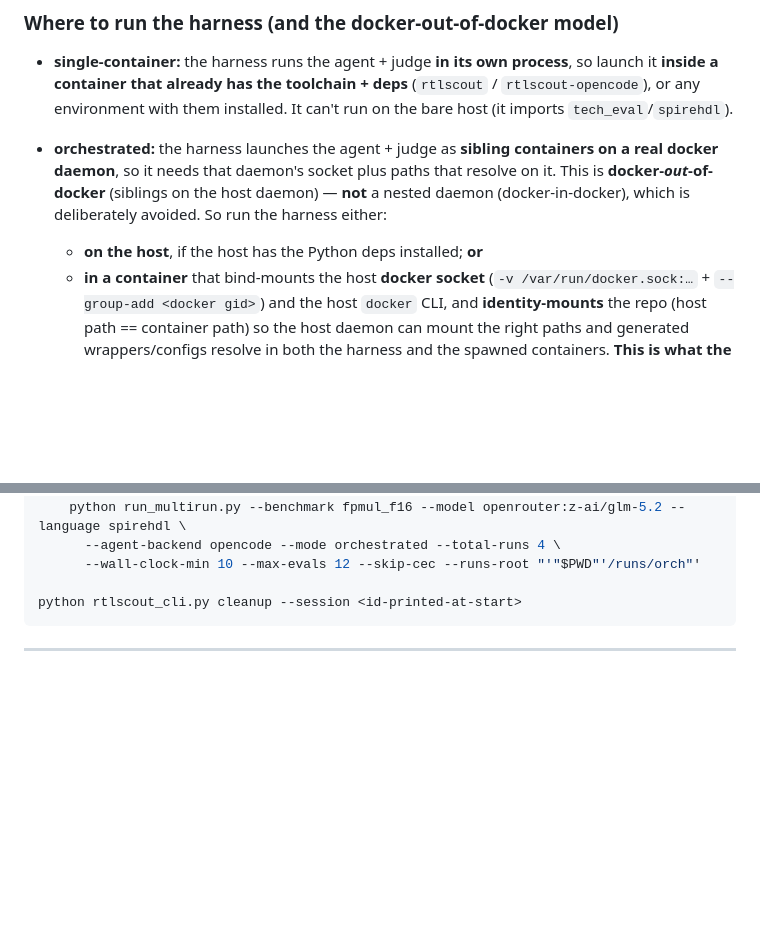
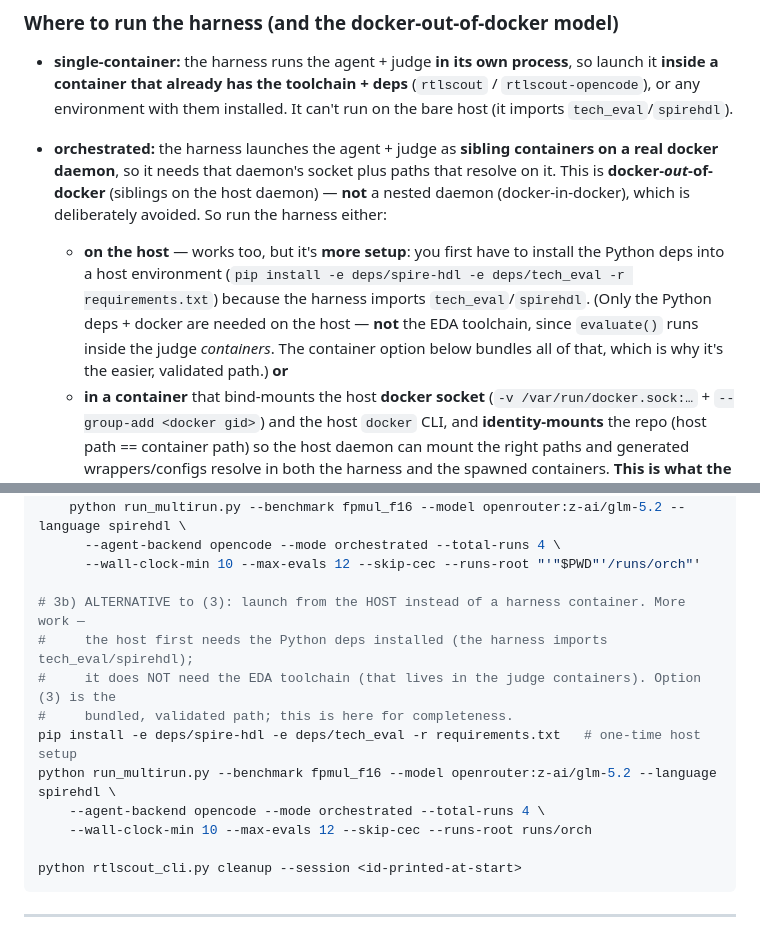
Before and after one commit to huawei-csl/rtlscout, a Markdown page: README_orchestration.md, 2 parts joined by grey strips. GitHub-like rendering; blank space fills up the shorter version.

Commit message:
docs: add bare-host orchestrated launch option (flagged as more setup work)
Document the host-side alternative to the container harness: install the Python deps
first (the harness imports tech_eval/spirehdl); the host needs deps + docker but NOT the
EDA toolchain (that runs in the judge containers). Notes the container path is the
bundled, validated one.

Co-Authored-By: Claude Opus 4.8 <noreply@anthropic.com>

````diff
--- a/README_orchestration.md
+++ b/README_orchestration.md
@@ -273,7 +273,12 @@ flowchart TD
   docker daemon**, so it needs that daemon's socket plus paths that resolve on it. This is
   **docker-*out*-of-docker** (siblings on the host daemon) — **not** a nested daemon
   (docker-in-docker), which is deliberately avoided. So run the harness either:
-  - **on the host**, if the host has the Python deps installed; **or**
+  - **on the host** — works too, but it's **more setup**: you first have to install the Python
+    deps into a host environment (`pip install -e deps/spire-hdl -e deps/tech_eval -r
+    requirements.txt`) because the harness imports `tech_eval`/`spirehdl`. (Only the Python
+    deps + docker are needed on the host — **not** the EDA toolchain, since `evaluate()` runs
+    inside the judge *containers*. The container option below bundles all of that, which is why
+    it's the easier, validated path.) **or**
   - **in a container** that bind-mounts the host **docker socket** (`-v
     /var/run/docker.sock:…` + `--group-add <docker gid>`) and the host `docker` CLI, and
     **identity-mounts** the repo (host path == container path) so the host daemon can mount
@@ -312,6 +317,15 @@ docker run --rm -v "$PWD:$PWD" -v /usr/bin/docker:/usr/bin/docker:ro \
       --agent-backend opencode --mode orchestrated --total-runs 4 \
       --wall-clock-min 10 --max-evals 12 --skip-cec --runs-root "'"$PWD"'/runs/orch"'
 
+# 3b) ALTERNATIVE to (3): launch from the HOST instead of a harness container. More work —
+#     the host first needs the Python deps installed (the harness imports tech_eval/spirehdl);
+#     it does NOT need the EDA toolchain (that lives in the judge containers). Option (3) is the
+#     bundled, validated path; this is here for completeness.
+pip install -e deps/spire-hdl -e deps/tech_eval -r requirements.txt   # one-time host setup
+python run_multirun.py --benchmark fpmul_f16 --model openrouter:z-ai/glm-5.2 --language spirehdl \
+    --agent-backend opencode --mode orchestrated --total-runs 4 \
+    --wall-clock-min 10 --max-evals 12 --skip-cec --runs-root runs/orch
+
 python rtlscout_cli.py cleanup --session <id-printed-at-start>
 ```
 
````
